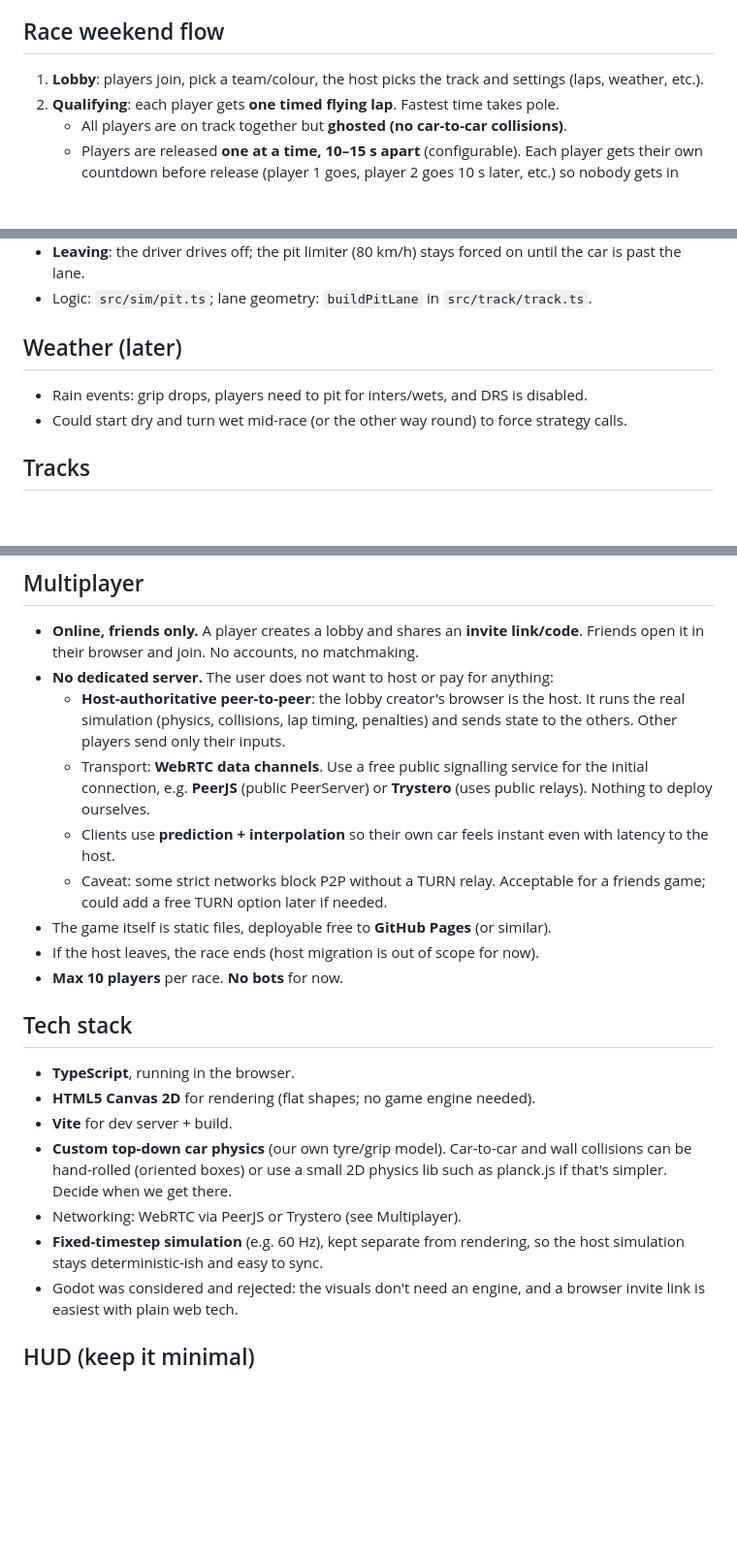
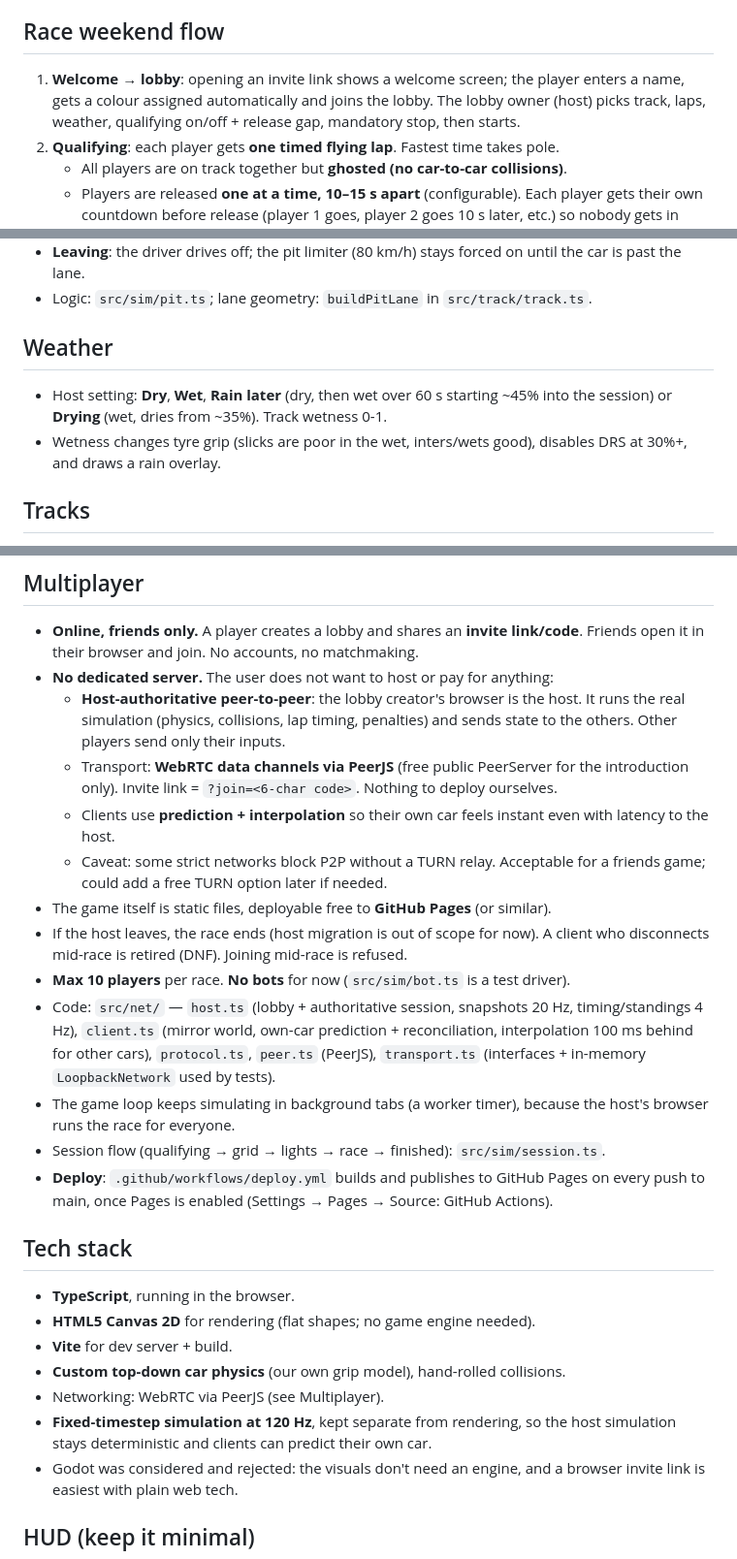
Before and after one commit to eck123main/car, a Markdown page: CLAUDE.md, 3 parts joined by grey strips. Shown at 97% size. Rendered like a GitHub page; blank space fills up the shorter version.

```diff
--- a/CLAUDE.md
+++ b/CLAUDE.md
@@ -34,8 +34,9 @@ braking late, defending the inside, timing overtakes. Races are short, "mini rac
 
 ## Race weekend flow
 
-1. **Lobby**: players join, pick a team/colour, the host picks the track and settings
-   (laps, weather, etc.).
+1. **Welcome → lobby**: opening an invite link shows a welcome screen; the player enters a
+   name, gets a colour assigned automatically and joins the lobby. The lobby owner (host)
+   picks track, laps, weather, qualifying on/off + release gap, mandatory stop, then starts.
 2. **Qualifying**: each player gets **one timed flying lap**. Fastest time takes pole.
    - All players are on track together but **ghosted (no car-to-car collisions)**.
    - Players are released **one at a time, 10–15 s apart** (configurable). Each player
@@ -161,10 +173,12 @@ No handbrake: F1 cars don't have one, and drifting comes from overdriving the gr
   car is past the lane.
 - Logic: `src/sim/pit.ts`; lane geometry: `buildPitLane` in `src/track/track.ts`.
 
-## Weather (later)
+## Weather
 
-- Rain events: grip drops, players need to pit for inters/wets, and DRS is disabled.
-- Could start dry and turn wet mid-race (or the other way round) to force strategy calls.
+- Host setting: **Dry**, **Wet**, **Rain later** (dry, then wet over 60 s starting ~45% into
+  the session) or **Drying** (wet, dries from ~35%). Track wetness 0-1.
+- Wetness changes tyre grip (slicks are poor in the wet, inters/wets good), disables DRS
+  at 30%+, and draws a rain overlay.
 
 ## Tracks
 
@@ -205,28 +219,35 @@ No handbrake: F1 cars don't have one, and drifting comes from overdriving the gr
   - **Host-authoritative peer-to-peer**: the lobby creator's browser is the host. It
     runs the real simulation (physics, collisions, lap timing, penalties) and sends
     state to the others. Other players send only their inputs.
-  - Transport: **WebRTC data channels**. Use a free public signalling service for the
-    initial connection, e.g. **PeerJS** (public PeerServer) or **Trystero** (uses public
-    relays). Nothing to deploy ourselves.
+  - Transport: **WebRTC data channels via PeerJS** (free public PeerServer for the
+    introduction only). Invite link = `?join=<6-char code>`. Nothing to deploy ourselves.
   - Clients use **prediction + interpolation** so their own car feels instant even with
     latency to the host.
   - Caveat: some strict networks block P2P without a TURN relay. Acceptable for a
     friends game; could add a free TURN option later if needed.
 - The game itself is static files, deployable free to **GitHub Pages** (or similar).
-- If the host leaves, the race ends (host migration is out of scope for now).
-- **Max 10 players** per race. **No bots** for now.
+- If the host leaves, the race ends (host migration is out of scope for now). A client
+  who disconnects mid-race is retired (DNF). Joining mid-race is refused.
+- **Max 10 players** per race. **No bots** for now (`src/sim/bot.ts` is a test driver).
+- Code: `src/net/` — `host.ts` (lobby + authoritative session, snapshots 20 Hz,
+  timing/standings 4 Hz), `client.ts` (mirror world, own-car prediction + reconciliation,
+  interpolation 100 ms behind for other cars), `protocol.ts`, `peer.ts` (PeerJS),
+  `transport.ts` (interfaces + in-memory `LoopbackNetwork` used by tests).
+- The game loop keeps simulating in background tabs (a worker timer), because the host's
+  browser runs the race for everyone.
+- Session flow (qualifying → grid → lights → race → finished): `src/sim/session.ts`.
+- **Deploy**: `.github/workflows/deploy.yml` builds and publishes to GitHub Pages on
+  every push to main, once Pages is enabled (Settings → Pages → Source: GitHub Actions).
 
 ## Tech stack
 
 - **TypeScript**, running in the browser.
 - **HTML5 Canvas 2D** for rendering (flat shapes; no game engine needed).
 - **Vite** for dev server + build.
-- **Custom top-down car physics** (our own tyre/grip model). Car-to-car and wall
-  collisions can be hand-rolled (oriented boxes) or use a small 2D physics lib such as
-  planck.js if that's simpler. Decide when we get there.
-- Networking: WebRTC via PeerJS or Trystero (see Multiplayer).
-- **Fixed-timestep simulation** (e.g. 60 Hz), kept separate from rendering, so the host
-  simulation stays deterministic-ish and easy to sync.
+- **Custom top-down car physics** (our own grip model), hand-rolled collisions.
+- Networking: WebRTC via PeerJS (see Multiplayer).
+- **Fixed-timestep simulation at 120 Hz**, kept separate from rendering, so the host
+  simulation stays deterministic and clients can predict their own car.
 - Godot was considered and rejected: the visuals don't need an engine, and a browser
   invite link is easiest with plain web tech.
 
```
Also changed, not shown: other parts of CLAUDE.md (+33 -19 lines).
